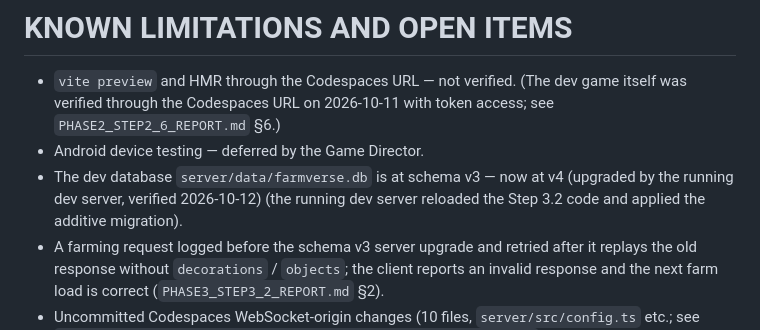
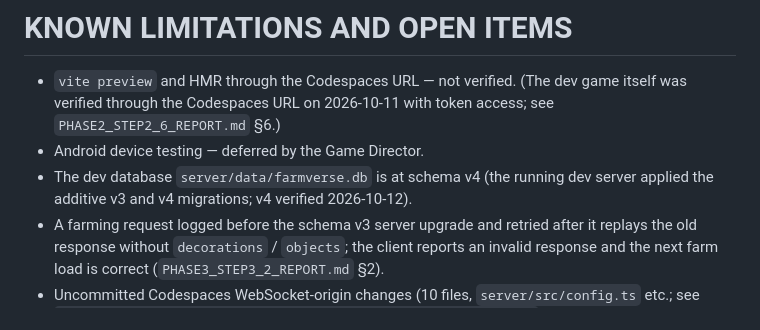
Before and after one commit to ScorpieDev/FARMVERSE, a Markdown page: docs/CURRENT_STATUS.md, the part around the change. GitHub-like rendering.

Commit message:
docs: fix dev database note in current status
Co-Authored-By: Claude Opus 5.5 <noreply@anthropic.com>

```diff
--- a/docs/CURRENT_STATUS.md
+++ b/docs/CURRENT_STATUS.md
@@ -223,7 +223,7 @@ Phase 0 — Foundation: COMPLETED.
 
 - `vite preview` and HMR through the Codespaces URL — not verified. (The dev game itself was verified through the Codespaces URL on 2026-10-11 with token access; see `PHASE2_STEP2_6_REPORT.md` §6.)
 - Android device testing — deferred by the Game Director.
-- The dev database `server/data/farmverse.db` is at schema v3 — now at v4 (upgraded by the running dev server, verified 2026-10-12) (the running dev server reloaded the Step 3.2 code and applied the additive migration).
+- The dev database `server/data/farmverse.db` is at schema v4 (the running dev server applied the additive v3 and v4 migrations; v4 verified 2026-10-12).
 - A farming request logged before the schema v3 server upgrade and retried after it replays the old response without `decorations` / `objects`; the client reports an invalid response and the next farm load is correct (`PHASE3_STEP3_2_REPORT.md` §2).
 - Uncommitted Codespaces WebSocket-origin changes (10 files, `server/src/config.ts` etc.; see `docs/reports/phase1/PHASE1_CODESPACES_WS_ORIGIN_FIX_REPORT.md`) are still in the working tree, reviewed but not committed; Game Director 2026-10-12: do not commit yet.
 - Real Chrome page zoom was emulated (CSS viewport + devicePixelRatio) in headless Chromium, not tested with the zoom menu in a real browser window.
```
